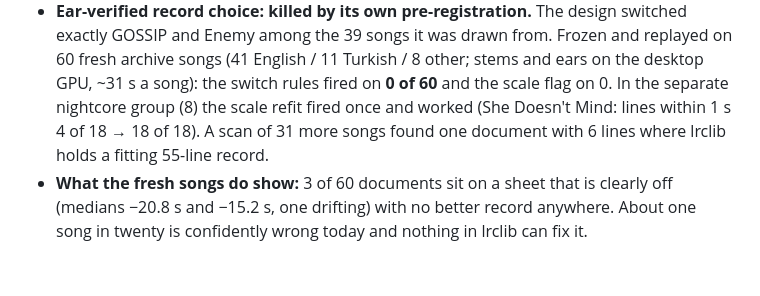
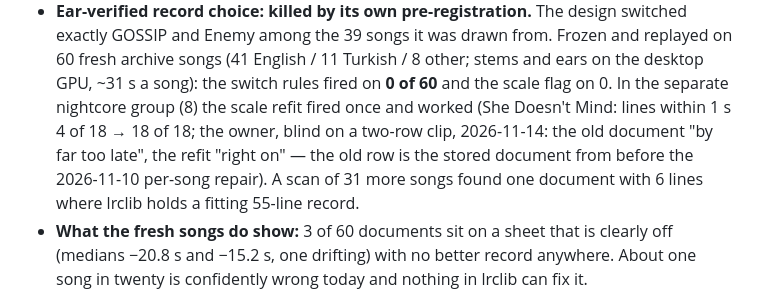
Before and after one commit to csermet/kashi, a Markdown page: docs/research/toptan-gozden-gecirme-2026-11.md, the part around the change. Drawn GitHub-style; blank space fills up the shorter version.

Commit message:
docs: the owner's blind listen confirms the nightcore scale refit (She Doesn't Mind)

```diff
--- a/docs/research/toptan-gozden-gecirme-2026-11.md
+++ b/docs/research/toptan-gozden-gecirme-2026-11.md
@@ -144,7 +144,9 @@ sheets, and the LAN mirror for alternates; gates written before each check.
   GOSSIP and Enemy among the 39 songs it was drawn from. Frozen and replayed on 60 fresh archive
   songs (41 English / 11 Turkish / 8 other; stems and ears on the desktop GPU, ~31 s a song): the
   switch rules fired on **0 of 60** and the scale flag on 0. In the separate nightcore group (8) the
-  scale refit fired once and worked (She Doesn't Mind: lines within 1 s 4 of 18 → 18 of 18). A scan
+  scale refit fired once and worked (She Doesn't Mind: lines within 1 s 4 of 18 → 18 of 18; the
+owner, blind on a two-row clip, 2026-11-14: the old document "by far too late", the refit "right
+on" — the old row is the stored document from before the 2026-11-10 per-song repair). A scan
   of 31 more songs found one document with 6 lines where lrclib holds a fitting 55-line record.
 - **What the fresh songs do show:** 3 of 60 documents sit on a sheet that is clearly off (medians
   −20.8 s and −15.2 s, one drifting) with no better record anywhere. About one song in twenty is
```
